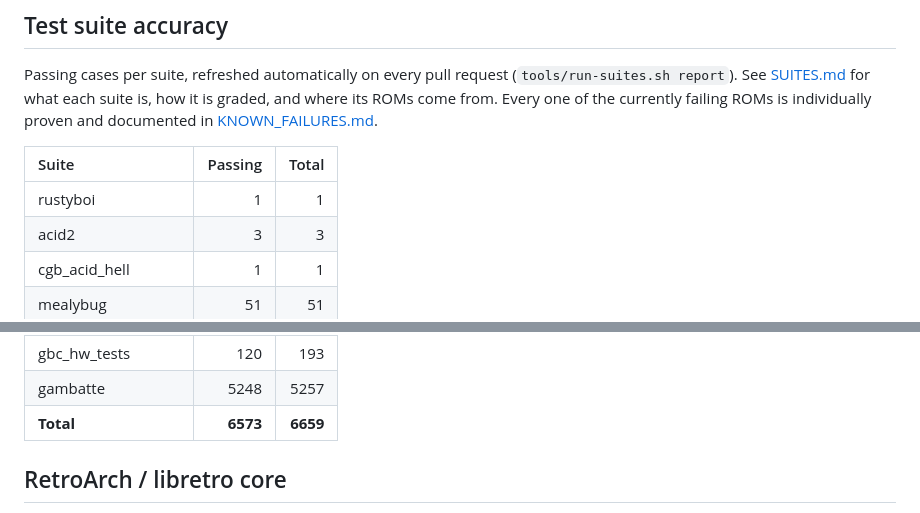
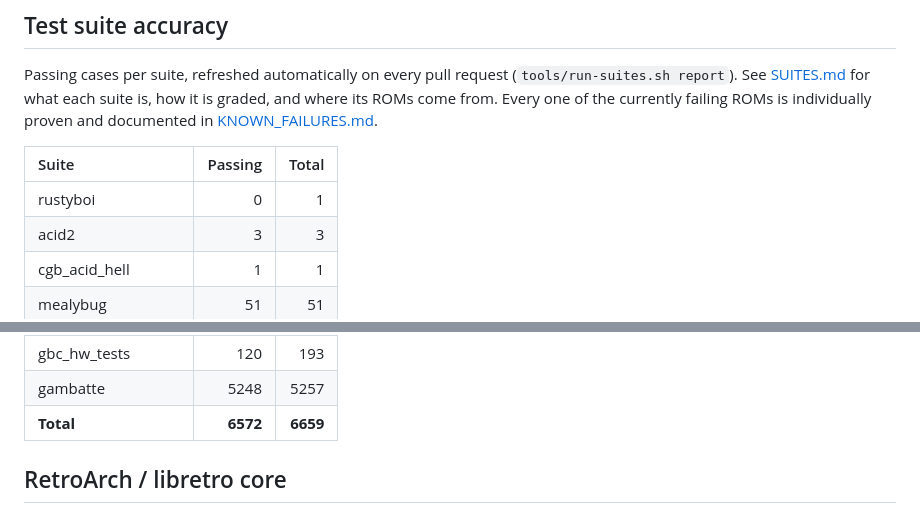
Before and after one commit to USA-RedDragon/rustyboi, a Markdown page: README.md, 2 parts joined by grey strips. GitHub-like rendering.

Commit message:
docs: update test suite progress [skip ci]

```diff
--- a/README.md
+++ b/README.md
@@ -15,7 +15,7 @@ failing ROMs is individually proven and documented in
 <!-- SUITE-PROGRESS:START -->
 | Suite | Passing | Total |
 | :--- | ---: | ---: |
-| rustyboi | 1 | 1 |
+| rustyboi | 0 | 1 |
 | acid2 | 3 | 3 |
 | cgb_acid_hell | 1 | 1 |
 | mealybug | 51 | 51 |
@@ -43,7 +43,7 @@ failing ROMs is individually proven and documented in
 | sketchtests | 6 | 6 |
 | gbc_hw_tests | 120 | 193 |
 | gambatte | 5248 | 5257 |
-| **Total** | **6573** | **6659** |
+| **Total** | **6572** | **6659** |
 <!-- SUITE-PROGRESS:END -->
 
 ## RetroArch / libretro core
```
